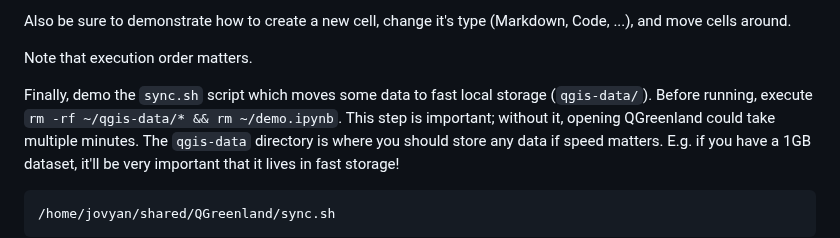
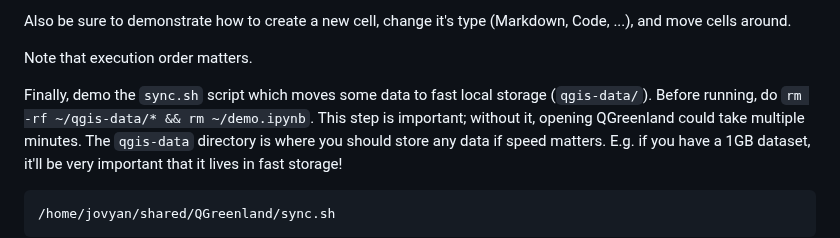
Before and after one commit to qgreenland-workshop-2023-researcher/qgreenland-workshop-2023-researcher.github.io, a Markdown page: content/slides/intro-to-jupyterlab.md, the part around the change. GitHub-like rendering.

Commit message:
Fix linting error

```diff
--- a/content/slides/intro-to-jupyterlab.md
+++ b/content/slides/intro-to-jupyterlab.md
@@ -271,7 +271,7 @@ Also be sure to demonstrate how to create a new cell, change it's type
 Note that execution order matters.
 
 Finally, demo the `sync.sh` script which moves some data to fast local storage
-(`qgis-data/`). Before running, execute `rm -rf ~/qgis-data/* && rm ~/demo.ipynb`.
+(`qgis-data/`). Before running, do `rm -rf ~/qgis-data/* && rm ~/demo.ipynb`.
 This step is important; without it, opening QGreenland could take multiple minutes. The
 `qgis-data` directory is where you should store any data if speed matters. E.g. if you
 have a 1GB dataset, it'll be very important that it lives in fast storage!
```
